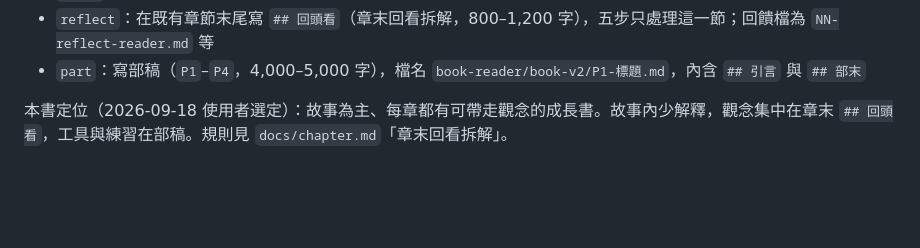
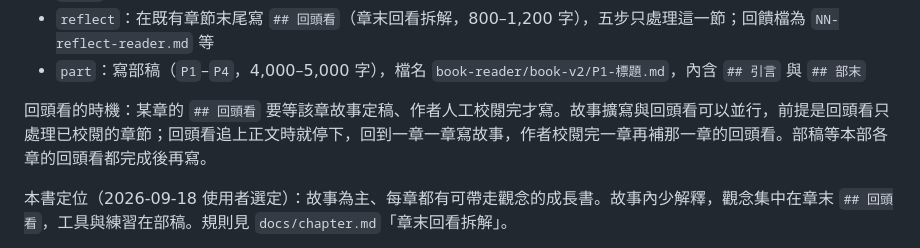
Before and after one commit to Rayyyyyyyyyyyyyyyyyyyy/book-reader, a Markdown page: docs/book-v2-workflow.md, the part around the change. GitHub-like rendering; blank space fills up the shorter version.

Commit message:
Write reflections only after the author has reviewed the chapter
Co-Authored-By: Claude Opus 5 <noreply@anthropic.com>

```diff
--- a/docs/book-v2-workflow.md
+++ b/docs/book-v2-workflow.md
@@ -33,6 +33,8 @@ docs/book-v2-pipeline.sh audit  06 "這一次，我們真的在一起了" "第
 - `audit`：只跑一致性稽核
 - `reflect`：在既有章節末尾寫 `## 回頭看`（章末回看拆解，800–1,200 字），五步只處理這一節；回饋檔為 `NN-reflect-reader.md` 等
 - `part`：寫部稿（`P1`–`P4`，4,000–5,000 字），檔名 `book-reader/book-v2/P1-標題.md`，內含 `## 引言` 與 `## 部末`
+
+回頭看的時機：某章的 `## 回頭看` 要等該章故事定稿、作者人工校閱完才寫。故事擴寫與回頭看可以並行，前提是回頭看只處理已校閱的章節；回頭看追上正文時就停下，回到一章一章寫故事，作者校閱完一章再補那一章的回頭看。部稿等本部各章的回頭看都完成後再寫。
 
 本書定位（2026-09-18 使用者選定）：故事為主、每章都有可帶走觀念的成長書。故事內少解釋，觀念集中在章末 `## 回頭看`，工具與練習在部稿。規則見 `docs/chapter.md`「章末回看拆解」。
 
```
